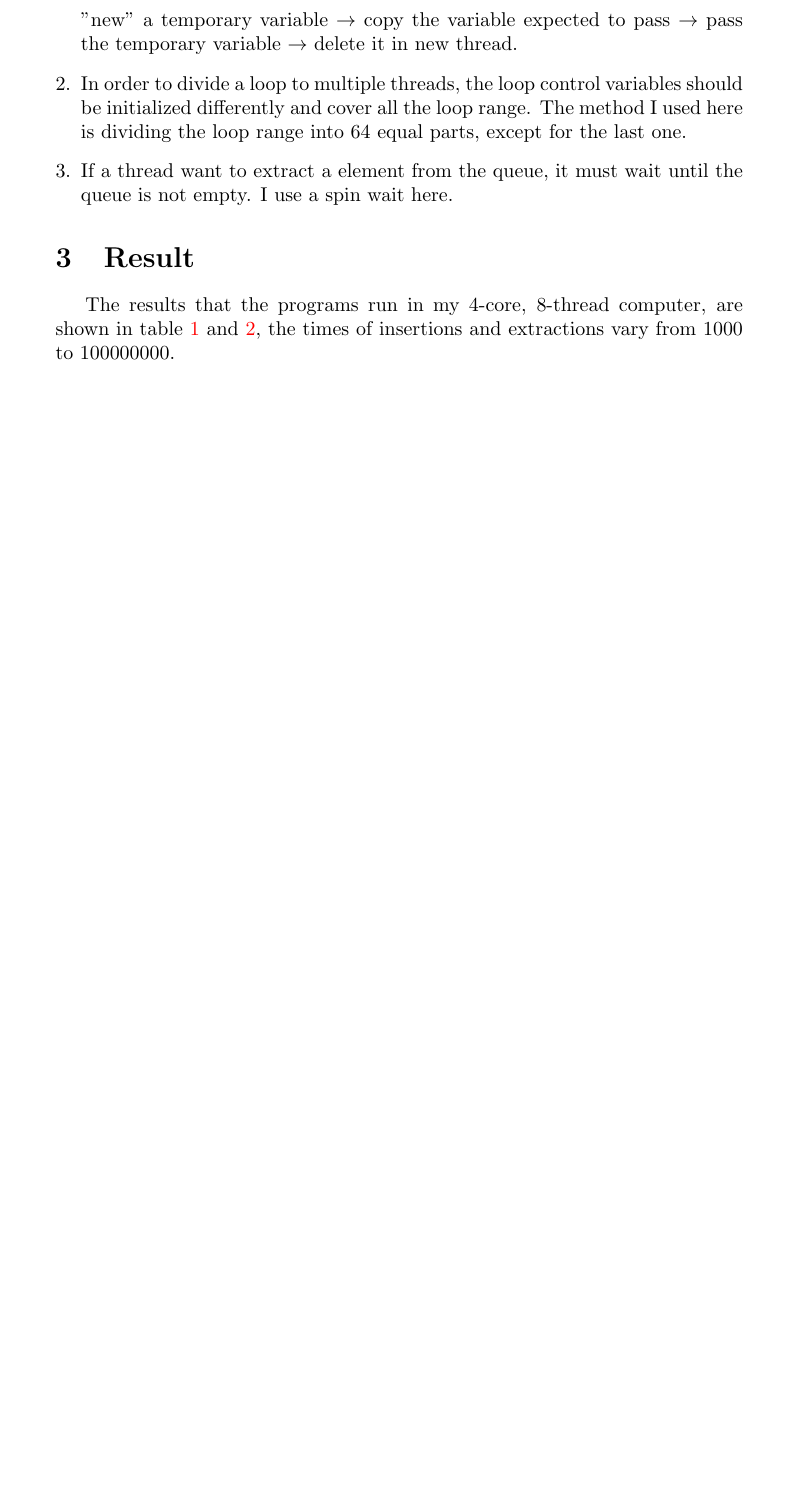
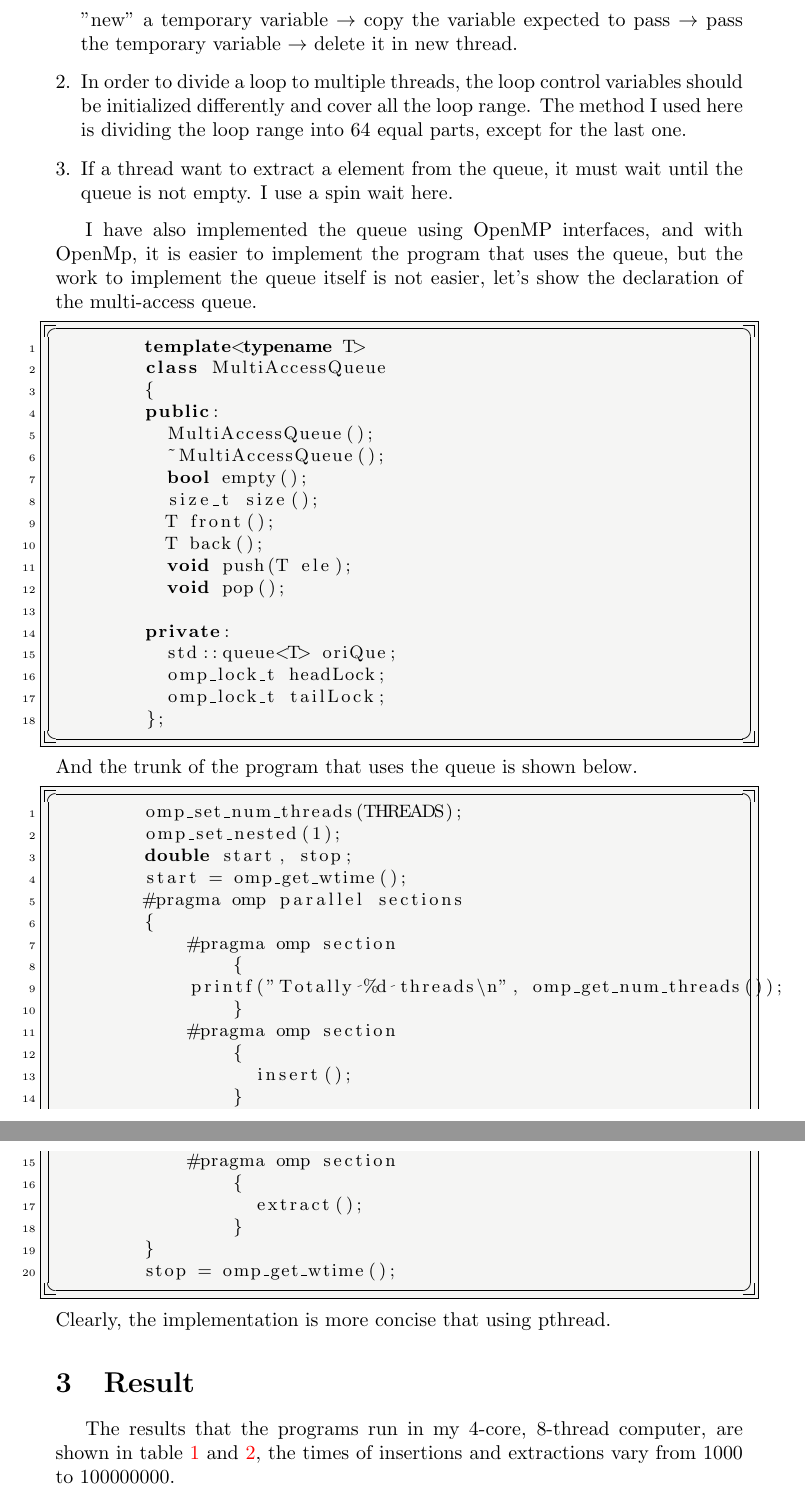
Before and after one commit to Leo-xh/Multi-threaded-Queue, a LaTeX document (Docs/MutliAccessQueue.tex): part of page 4 of 4 before the commit and two parts of pages 4 and 5 of 5 after it, the two joined at a grey line, cut so that both start at the same text, the shorter picture padded with empty space. Compiled offline with pdfLaTeX.

Commit message:
finished

```diff
--- a/Docs/MutliAccessQueue.tex
+++ b/Docs/MutliAccessQueue.tex
@@ -83,7 +83,52 @@
 		\item In order to divide a loop to multiple threads, the loop control variables should be initialized differently and cover all the loop range. The method I used here is dividing the loop range into 64 equal parts, except for the last one.
 		\item If a thread want to extract a element from the queue, it must wait until the queue is not empty. I use a spin wait here.
 	\end{enumerate}
+	\par I have also implemented the queue using OpenMP interfaces, and with OpenMp, it is easier to implement the program that uses the queue, but the work to implement the queue itself is not easier, let's show the declaration of the multi-access queue.
+	\begin{lstlisting}[language=c++, numbers=left,	numberstyle=\tiny,basicstyle=\small]
+	template<typename T>
+	class MultiAccessQueue
+	{
+	public:
+	  MultiAccessQueue();
+	  ~MultiAccessQueue();
+	  bool empty();
+	  size_t size();
+	  T front();
+	  T back();
+	  void push(T ele);
+	  void pop();
 
+	private:
+	  std::queue<T> oriQue;
+	  omp_lock_t headLock;
+	  omp_lock_t tailLock;
+	};
+
+	\end{lstlisting}
+	And the trunk of the program that uses the queue is shown below.
+	\begin{lstlisting}[language=c++, numbers=left,	numberstyle=\tiny,basicstyle=\small]
+	omp_set_num_threads(THREADS);
+	omp_set_nested(1);
+	double start, stop;
+	start = omp_get_wtime();
+	#pragma omp parallel sections
+	{
+	    #pragma omp section
+		{
+	    printf("Totally %d threads\n", omp_get_num_threads());
+		}
+	    #pragma omp section
+		{
+		  insert();
+		}
+	    #pragma omp section
+		{
+		  extract();
+		}
+	}
+	stop = omp_get_wtime();
+	\end{lstlisting}
+	Clearly, the implementation is more concise that using pthread.
 	% section implementation_code (end)
 	\section{Result} % (fold)
 	\label{sec:result}
```
Also changed, not shown: Docs/MutliAccessQueue.pdf, README.md, Docs/MutliAccessQueue.tex (1 more changed lines), 6 other files.
